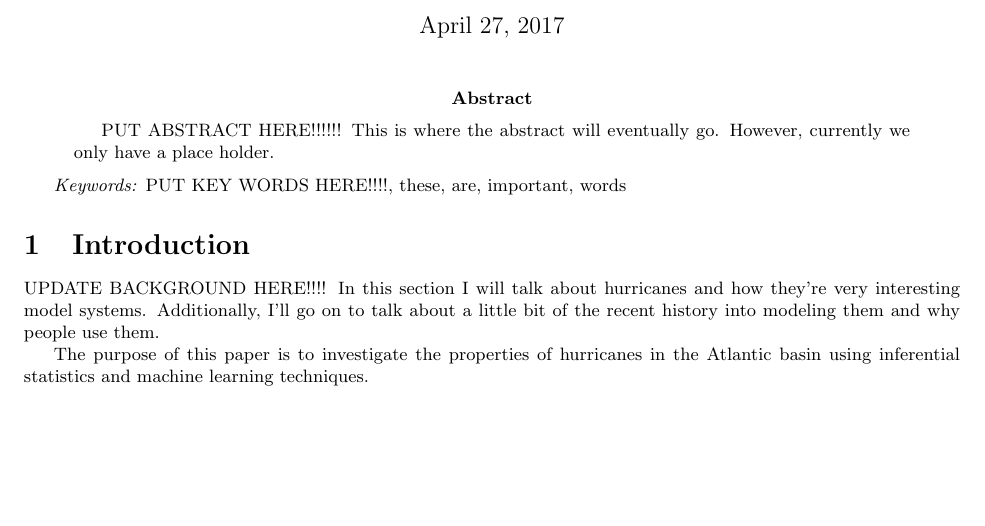
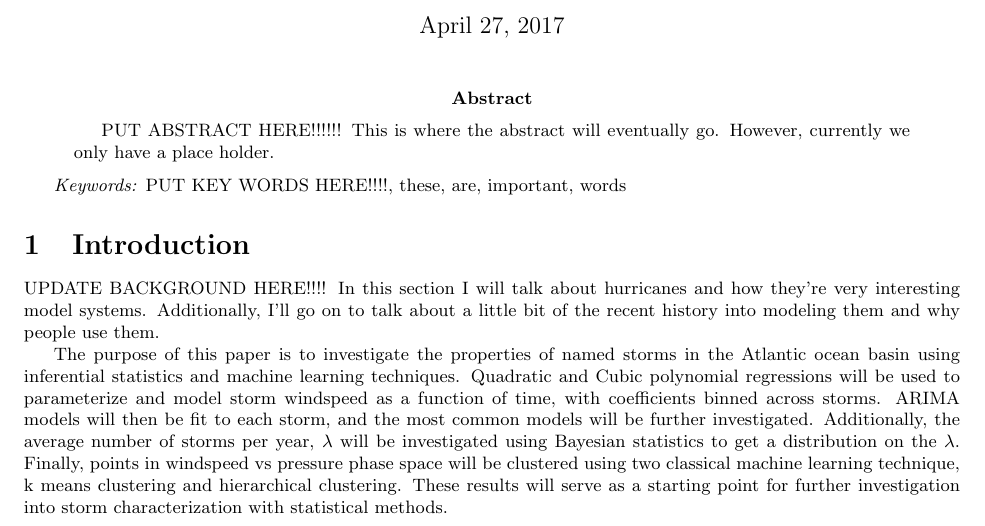
Before and after one commit to edelsonc/hurricane_research, a LaTeX paper (Charlie_Paper/edelson_hurricane_paper.tex): part of the page, cut so that both start at the same text, the shorter picture padded with empty space. Compiled offline with pdfLaTeX.

Commit message:
updated stuff

```diff
--- a/Charlie_Paper/edelson_hurricane_paper.tex
+++ b/Charlie_Paper/edelson_hurricane_paper.tex
@@ -21,6 +21,6 @@
 	\section{Introduction}
 	UPDATE BACKGROUND HERE!!!! In this section I will talk about hurricanes and how they're very interesting model systems. Additionally, I'll go on to talk about a little bit of the recent history into modeling them and why people use them.
 
-	The purpose of this paper is to investigate the properties of hurricanes in the Atlantic basin using inferential statistics and machine learning techniques.
+	The purpose of this paper is to investigate the properties of named storms in the Atlantic ocean basin using inferential statistics and machine learning techniques. Quadratic and Cubic polynomial regressions will be used to parameterize and model storm windspeed as a function of time, with coefficients binned across storms. ARIMA models will then be fit to each storm, and the most common models will be further investigated. Additionally, the average number of storms per year, $\lambda$ will be investigated using Bayesian statistics to get a distribution on the $\lambda$. Finally, points in windspeed vs pressure phase space will be clustered using two classical machine learning technique, k means clustering and hierarchical clustering. These results will serve as a starting point for further investigation into storm characterization with statistical methods.
 
 \end{document}
```
Also changed, not shown: Charlie_Paper/edelson_hurricane_paper.pdf, 2 other files.
